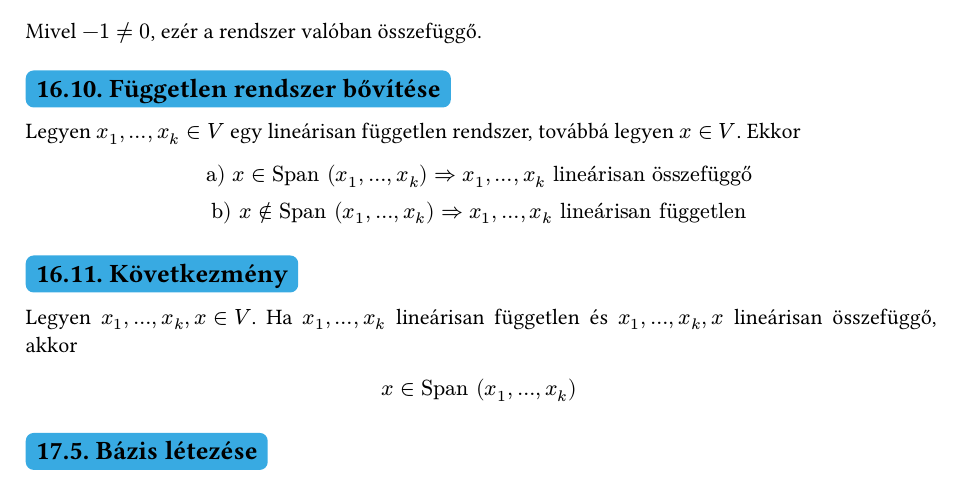
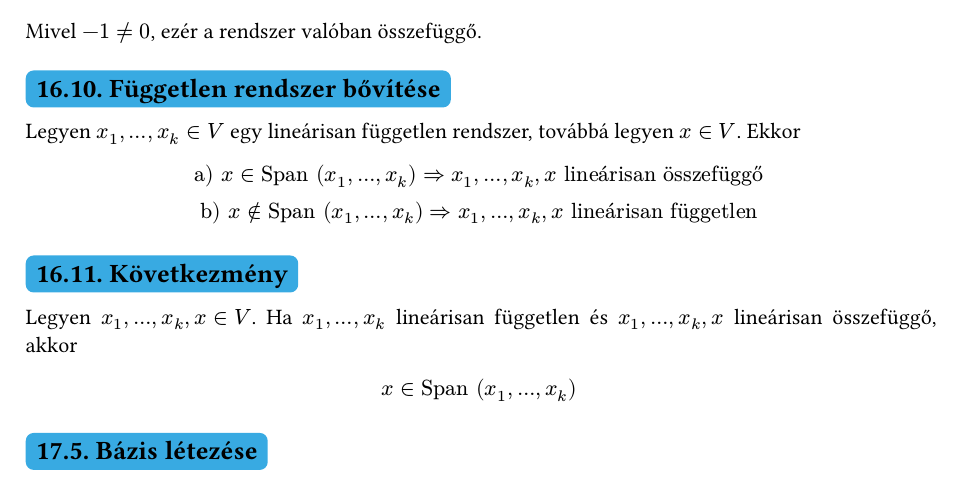
Before and after one commit to Zateros/matalapok-zh-2, a Typst document (masodik_zh_tetel.typ): part of page 5 of 7, cut so that both start at the same text. Compiled offline with Typst 0.15.

Commit message:
16.10: Hiányzó x-ek hozzáadása

```diff
--- a/masodik_zh_tetel.typ
+++ b/masodik_zh_tetel.typ
@@ -206,8 +206,8 @@ Mivel $-1 eq.not 0$, ezér a rendszer valóban összefüggő.
 == 16.10. Független rendszer bővítése
 
 Legyen $x_1,...,x_k in V$ egy lineárisan független rendszer, továbbá legyen $x in V$. Ekkor
-$ "a)" x in "Span" (x_1,...,x_k) arrow.double x_1,...,x_k "lineárisan összefüggő" \
- "b)" x in.not "Span" (x_1,...,x_k) arrow.double x_1,...,x_k "lineárisan független" $
+$ "a)" x in "Span" (x_1,...,x_k) arrow.double x_1,...,x_k, x "lineárisan összefüggő" \
+ "b)" x in.not "Span" (x_1,...,x_k) arrow.double x_1,...,x_k, x "lineárisan független" $
 
 == 16.11. Következmény
 Legyen $x_1,...,x_k, x in V$. Ha $x_1,...,x_k$ lineárisan független és $x_1,...,x_k, x$ lineárisan összefüggő, akkor
```
Also changed, not shown: 1 other file.
